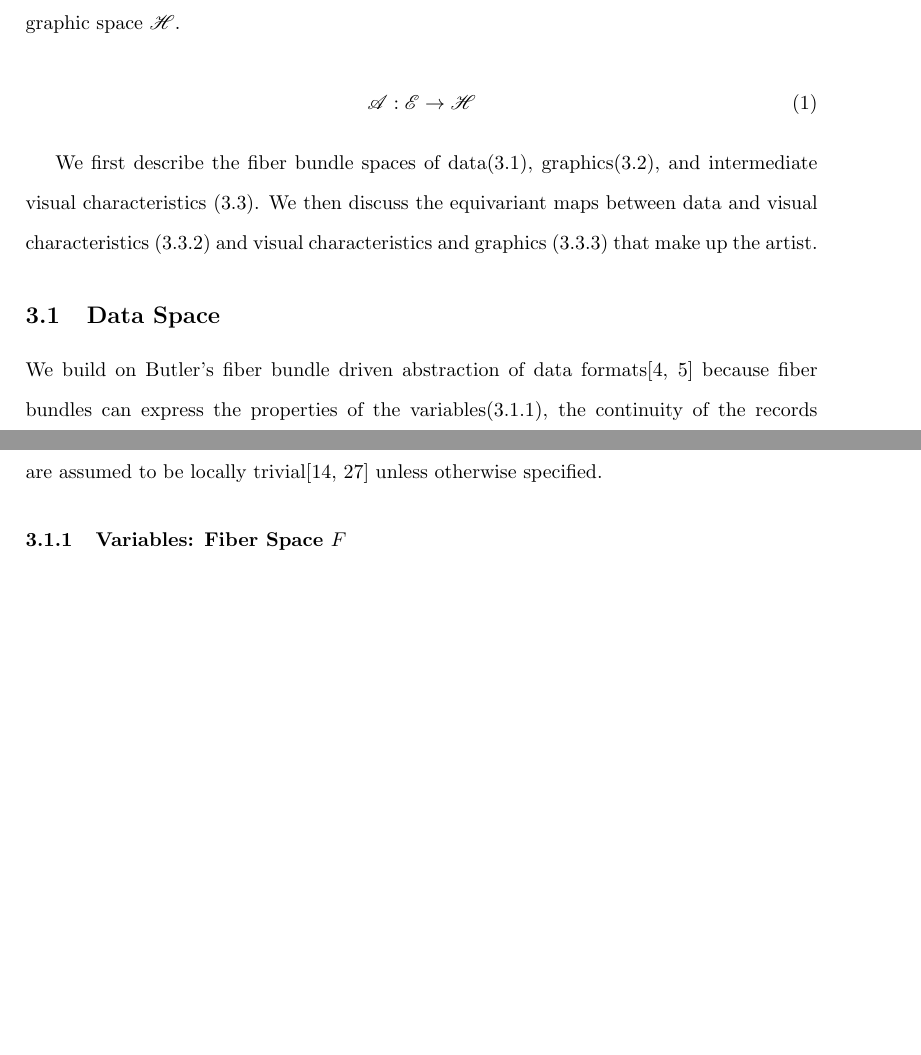
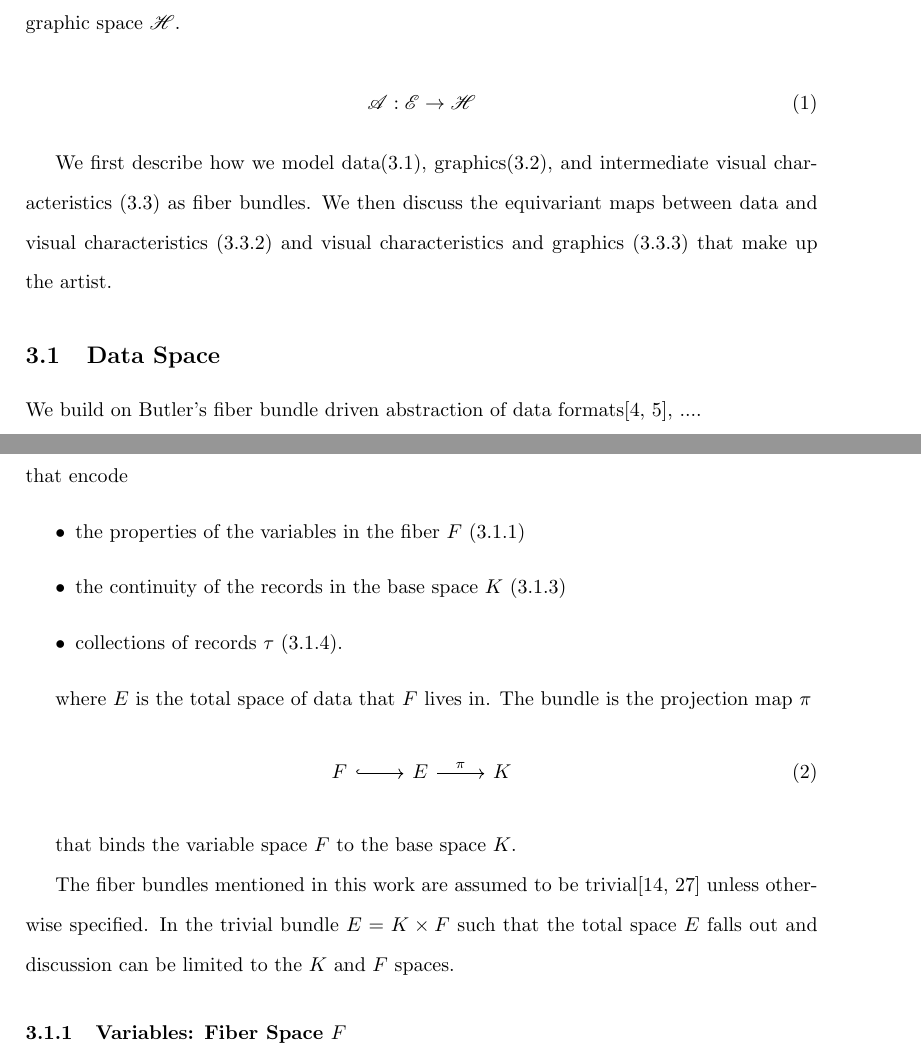
Before and after one commit to story645/proposal, a LaTeX thesis (draft/main.tex, which reads draft/sections/math.tex): two parts of pages 9 and 10 of 37, joined at a grey line, cut so that both start at the same text, the shorter picture padded with empty space. Compiled offline with pdfLaTeX; a LaTeX package or settings file that is missing is left out.

Commit message:
pulled general FB intro back up to set context for unpacking

```diff
--- a/draft/sections/math.tex
+++ b/draft/sections/math.tex
@@ -11,12 +11,36 @@ In this section we introduce a mathematical description of the visualization pip
     \mathscr{A}: \mathscr{E} \rightarrow \mathscr{H}
 \end{equation}
 
-We first describe the fiber bundle spaces of data(\ref{sec:data}), graphics(\ref{sec:graphic}), and intermediate visual characteristics (\ref{sec:artist}). We then discuss the equivariant maps between data and visual characteristics (\ref{sec:artist_nu}) and visual characteristics and graphics (\ref{sec:artist_q}) that make up the artist.
+We first describe how we model data(\ref{sec:data}), graphics(\ref{sec:graphic}), and intermediate visual characteristics (\ref{sec:artist}) as fiber bundles. We then discuss the equivariant maps between data and visual characteristics (\ref{sec:artist_nu}) and visual characteristics and graphics (\ref{sec:artist_q}) that make up the artist.
 
 \subsection{Data Space}
 \label{sec:data}
-%%% maybe change this to a generic representational data set
-We build on Butler's fiber bundle driven abstraction of data formats\cite{butlerVectorBundleClassesForm1992,butlerVisualizationModelBased1989} because fiber bundles can express the properties of the variables(\ref{sec:data_fiber}), the continuity of the records (\ref{sec:data_base}), and distinct instances of records (\ref{sec:data_section}). The fiber bundles mentioned in this work are assumed to be locally trivial\cite{spanier1989algebraic,LocallyTrivialFibre} unless otherwise specified.
+%%%
+We build on Butler's fiber bundle driven abstraction of data formats\cite{butlerVectorBundleClassesForm1992,butlerVisualizationModelBased1989},  ....
+
+
+Fiber bundles are structures $(E,\,B,\,\pi ,\,F)$ where $E$, $F$, and $K$ are topological spaces that encode
+\begin{itemize}
+\item the properties of the variables in the fiber $F$ (\ref{sec:data_fiber})
+\item the continuity of the records in the base space $K$ (\ref{sec:data_base})
+\item collections of records $\tau$ (\ref{sec:data_section}).
+\end{itemize}
+
+where $E$ is the total space of data that $F$ lives in. The bundle is the projection map $\pi$
+\begin{equation}
+    \label{eq:fiber_bundle}
+    \begin{tikzcd}
+        F \arrow[r, hook] & E \arrow[r, "\pi"] & K
+    \end{tikzcd}
+\end{equation}
+
+that binds the variable space $F$ to the base space $K$.
+
+%%probbaly need some more words here maybe, maybe pull that first picture back up now
+
+
+The fiber bundles mentioned in this work are assumed to be trivial\cite{spanier1989algebraic,LocallyTrivialFibre} unless otherwise specified. In the trivial bundle $E=K\times F$ such that the total space $E$ falls out and discussion can be limited to the $K$ and $F$ spaces.
+
 
 \subsubsection{Variables: Fiber Space $F$}
 \label{sec:data_fiber}
```
Also changed, not shown: draft/sections/math.tex (8 more changed lines).
